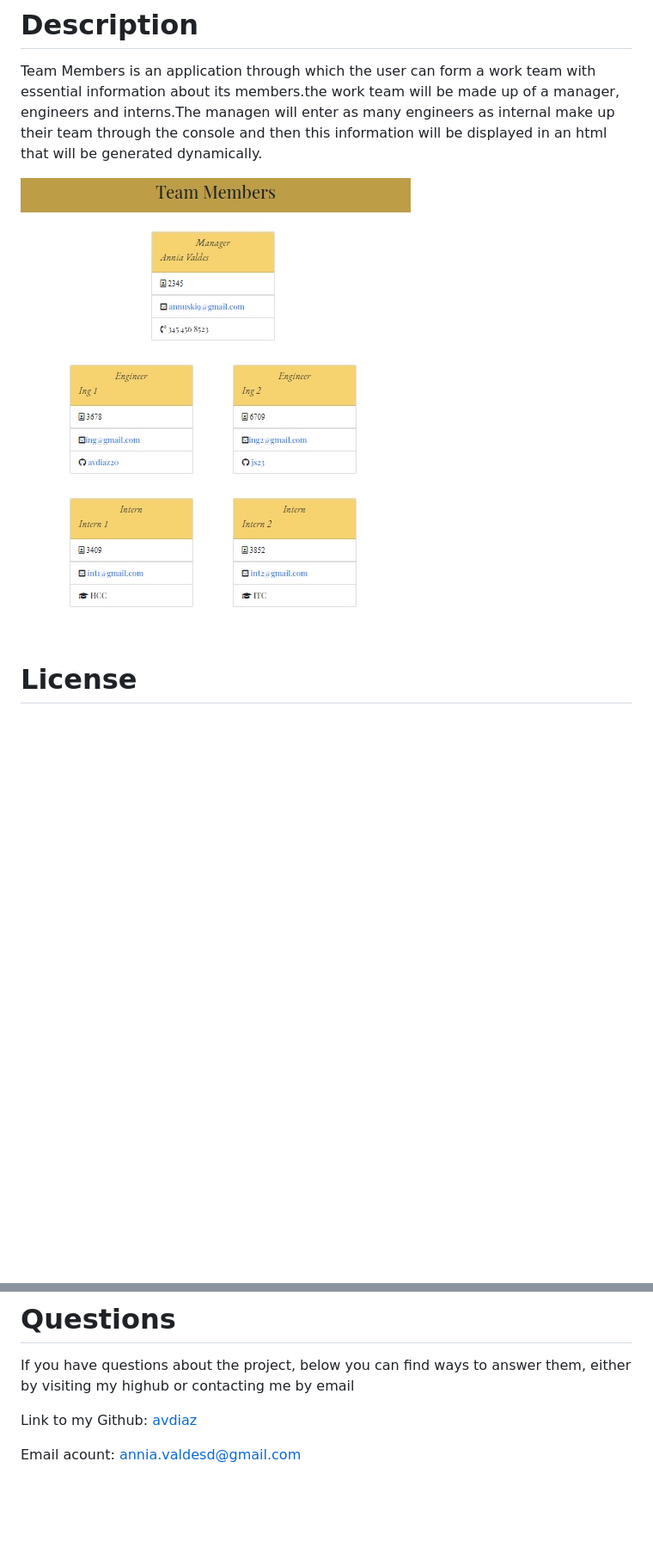
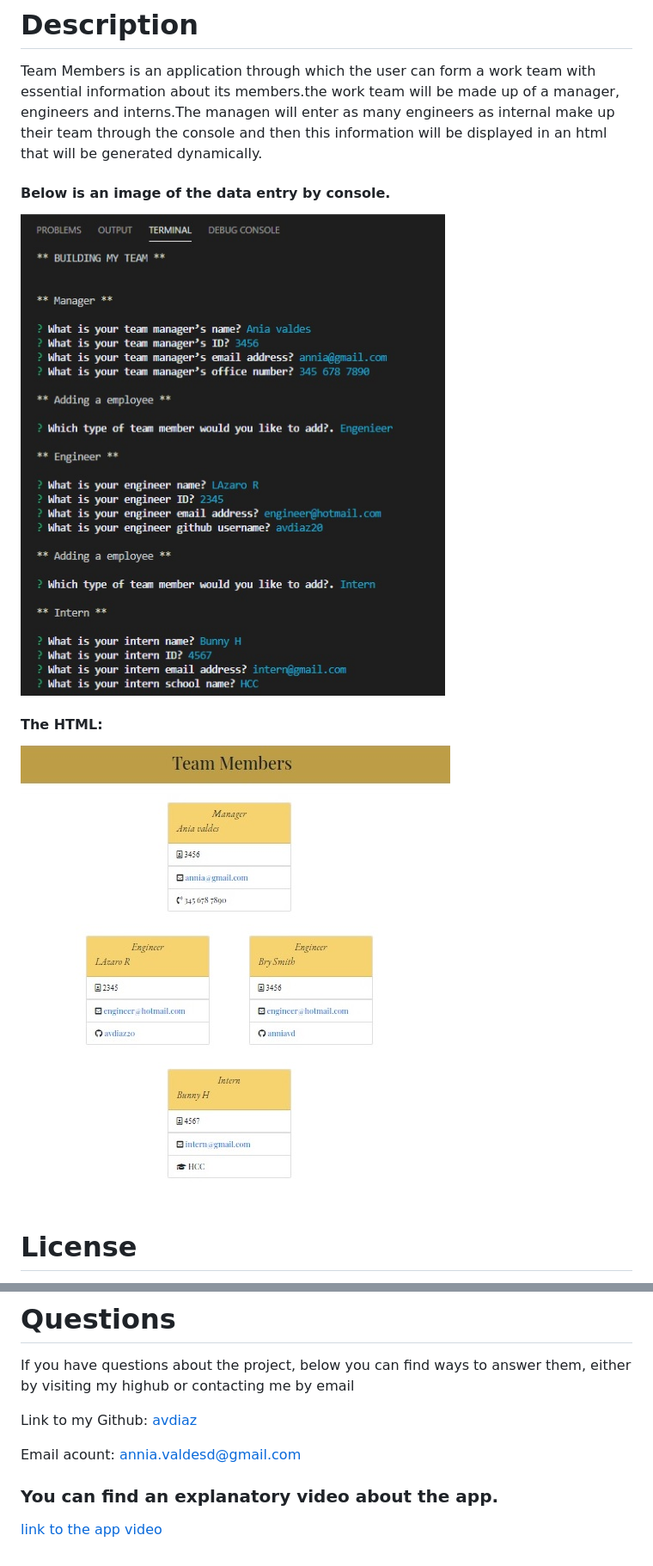
Before and after one commit to anniavd/team-members, a Markdown page: README.md, 2 parts joined by grey strips. Shown: that part at 86% size. GitHub-like rendering; pictures changed too: image/app-console.jpg (added), image/home-page.jpg; blank space fills up the shorter version.

Commit message:
add a image for console app

```diff
--- a/README.md
+++ b/README.md
@@ -8,6 +8,12 @@
 
 Team Members is an application through which the user can form a work team with essential information about its members.the work team will be made up of a manager, engineers and interns.The managen will enter as many engineers as internal make up their team through the console and then this information will be displayed in an html that will be generated dynamically.
 
+#### Below is an image of the data entry by console.
+
+![console info](/image/app-console.jpg)
+
+
+#### The HTML:
 
  ![Homepage](/image/home-page.jpg)
 
@@ -31,3 +37,8 @@ NONE
 
 
   Email acount: [annia.valdesd@gmail.com](mailto:annia.valdesd@gmail.com)
+
+
+ ### You can find an explanatory video about the app.
+
+ [link to the app video](https://drive.google.com/file/d/1ZC5USr2LN5CogLgkBolTQcQzFMscxmHW)
```
Also changed, not shown: 1 other file.
